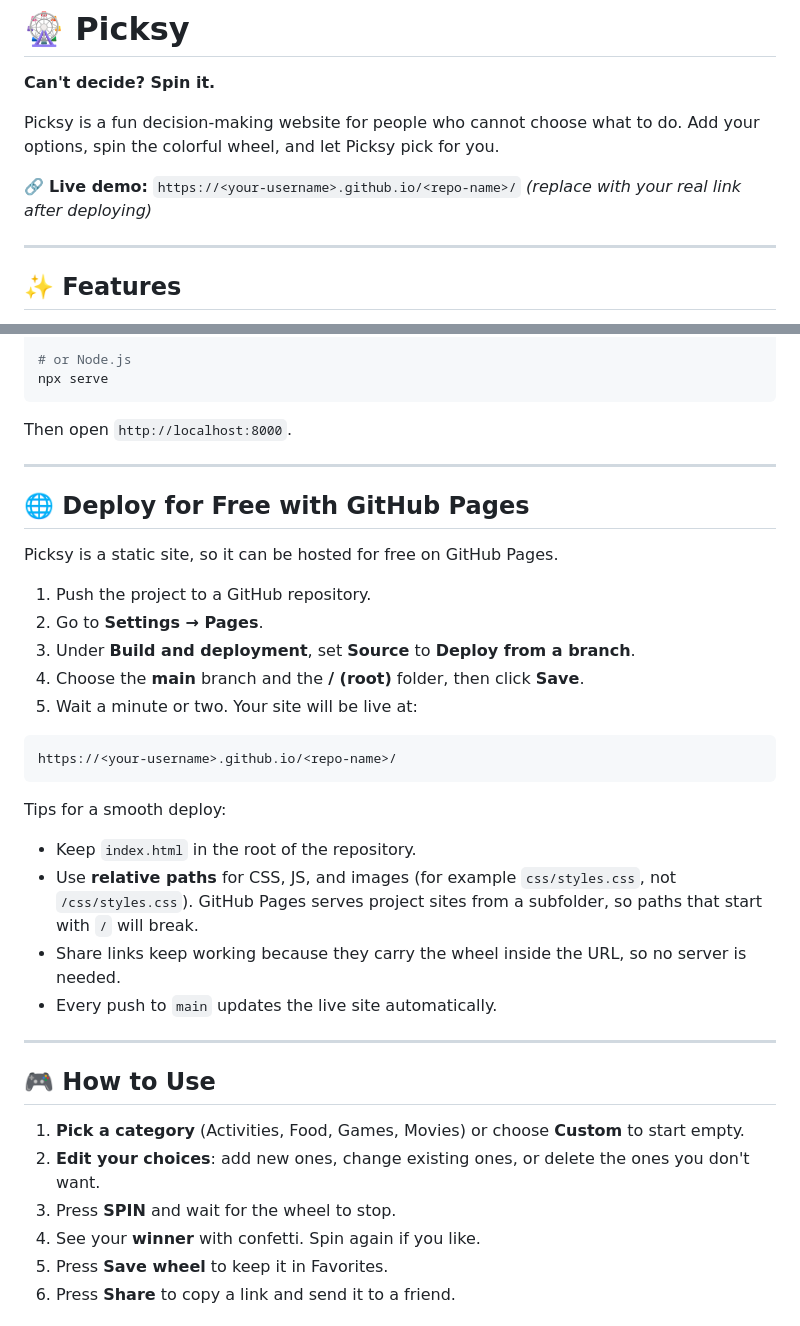
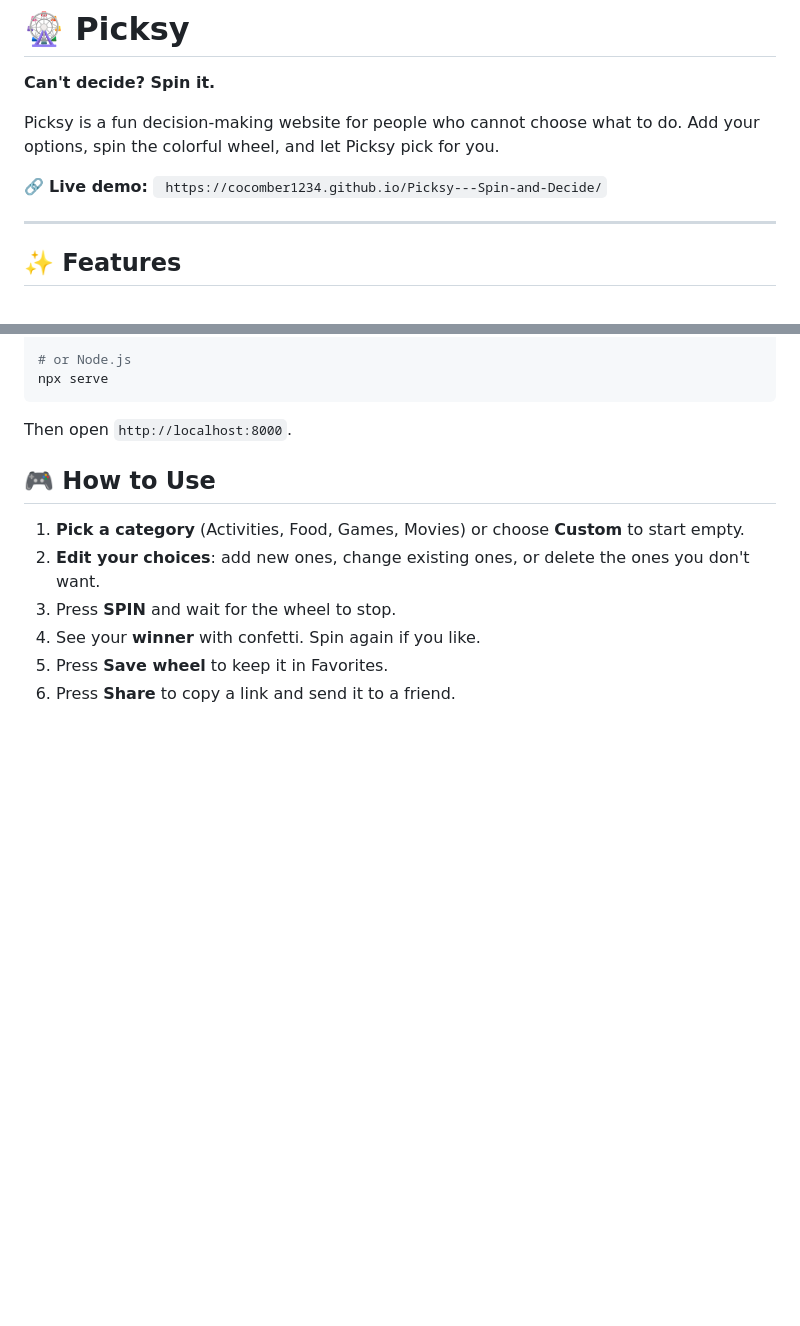
Before and after one commit to cocomber1234/Picksy---Spin-and-Decide, a Markdown page: README.md, 2 parts joined by grey strips. Rendered like a GitHub page; blank space fills up the shorter version.

````diff
--- a/README.md
+++ b/README.md
@@ -4,7 +4,7 @@
 
 Picksy is a fun decision-making website for people who cannot choose what to do. Add your options, spin the colorful wheel, and let Picksy pick for you.
 
-🔗 **Live demo:** `https://<your-username>.github.io/<repo-name>/` *(replace with your real link after deploying)*
+🔗 **Live demo:** ` https://cocomber1234.github.io/Picksy---Spin-and-Decide/`
 
 ---
 
@@ -79,31 +79,6 @@ npx serve
 ```
 
 Then open `http://localhost:8000`.
-
----
-
-## 🌐 Deploy for Free with GitHub Pages
-
-Picksy is a static site, so it can be hosted for free on GitHub Pages.
-
-1. Push the project to a GitHub repository.
-2. Go to **Settings → Pages**.
-3. Under **Build and deployment**, set **Source** to **Deploy from a branch**.
-4. Choose the **main** branch and the **/ (root)** folder, then click **Save**.
-5. Wait a minute or two. Your site will be live at:
-
-```
-https://<your-username>.github.io/<repo-name>/
-```
-
-Tips for a smooth deploy:
-
-- Keep `index.html` in the root of the repository.
-- Use **relative paths** for CSS, JS, and images (for example `css/styles.css`, not `/css/styles.css`). GitHub Pages serves project sites from a subfolder, so paths that start with `/` will break.
-- Share links keep working because they carry the wheel inside the URL, so no server is needed.
-- Every push to `main` updates the live site automatically.
-
----
 
 ## 🎮 How to Use
 
````
